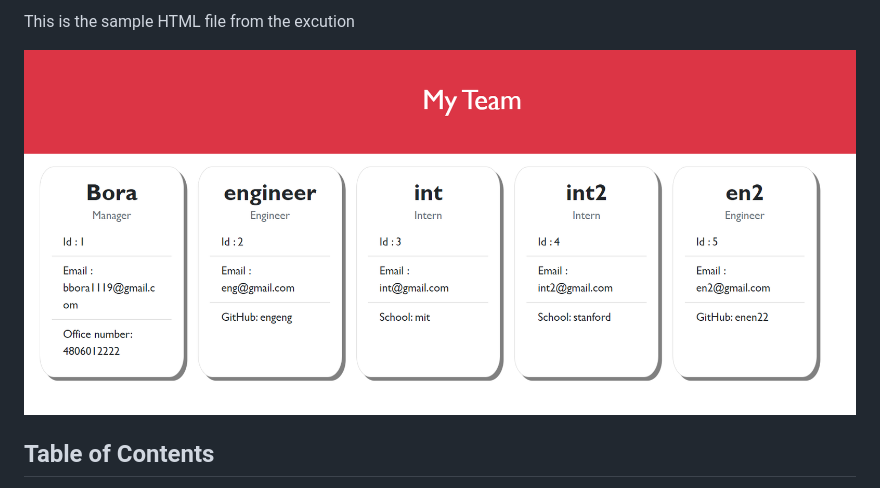
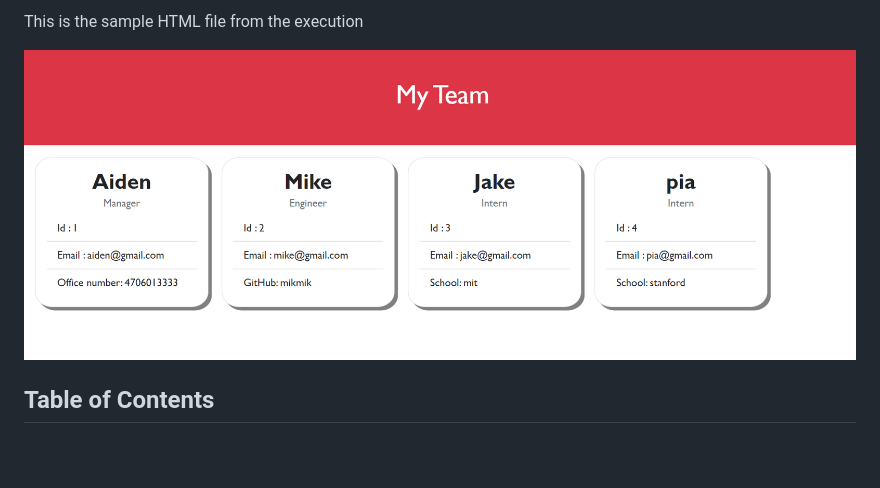
Before and after one commit to radoll93/Homework10_OOP_TeamProfileGenerator, a Markdown page: README.md, the part around one of its changes. GitHub-like rendering; pictures changed too: src/HTMLfile.PNG (deleted), src/HTMLpage_screenshot.PNG (added); blank space fills up the shorter version.

```diff
--- a/README.md
+++ b/README.md
@@ -19,8 +21,8 @@ The starting command is **node index**
 
 
-This is the sample HTML file from the excution
+This is the sample HTML file from the execution
 
-![sample HTML](./src/HTMLfile.PNG)
+![sample HTML](./src/HTMLpage_screenshot.PNG)
 
 
 
```
Also changed, not shown: other parts of README.md (+3 -1 lines), 5 other files.
